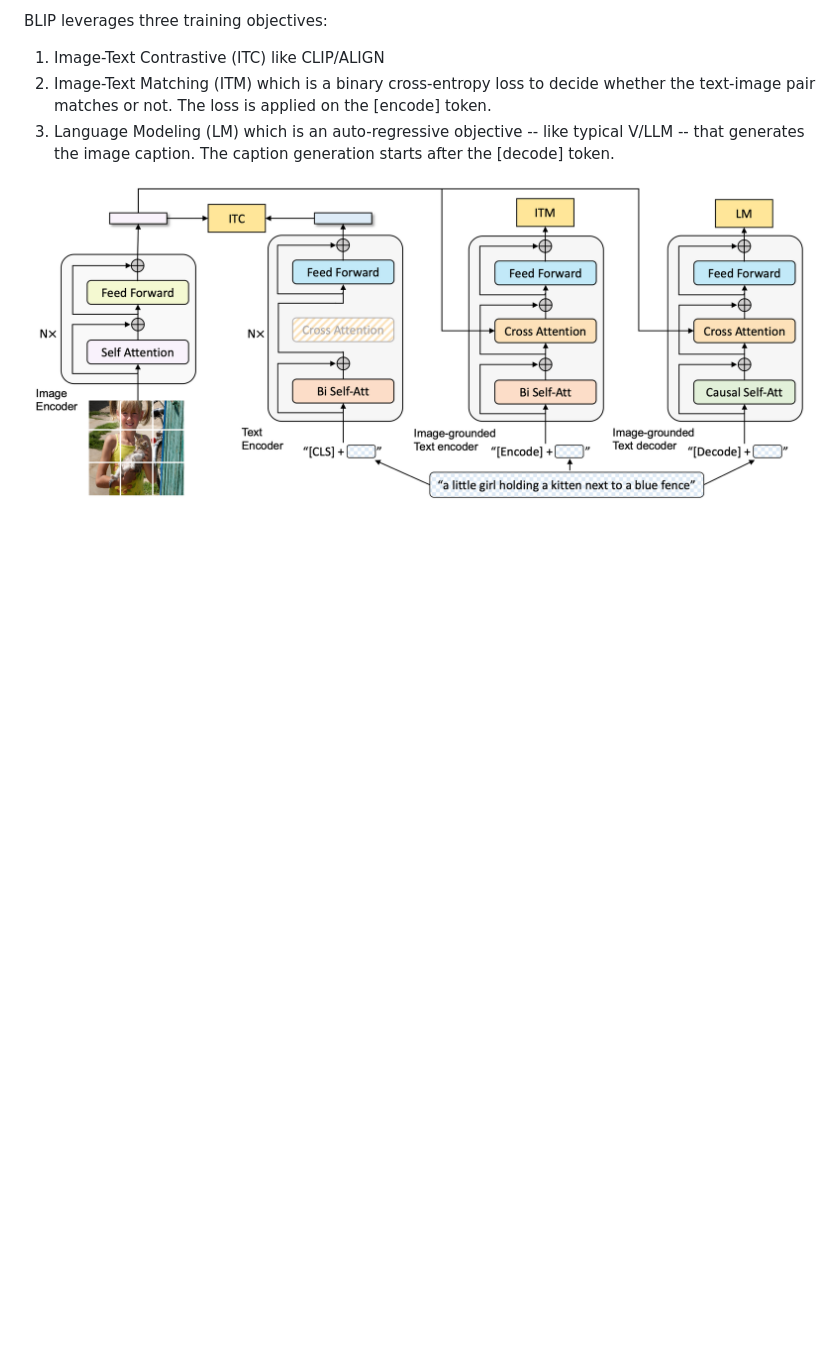
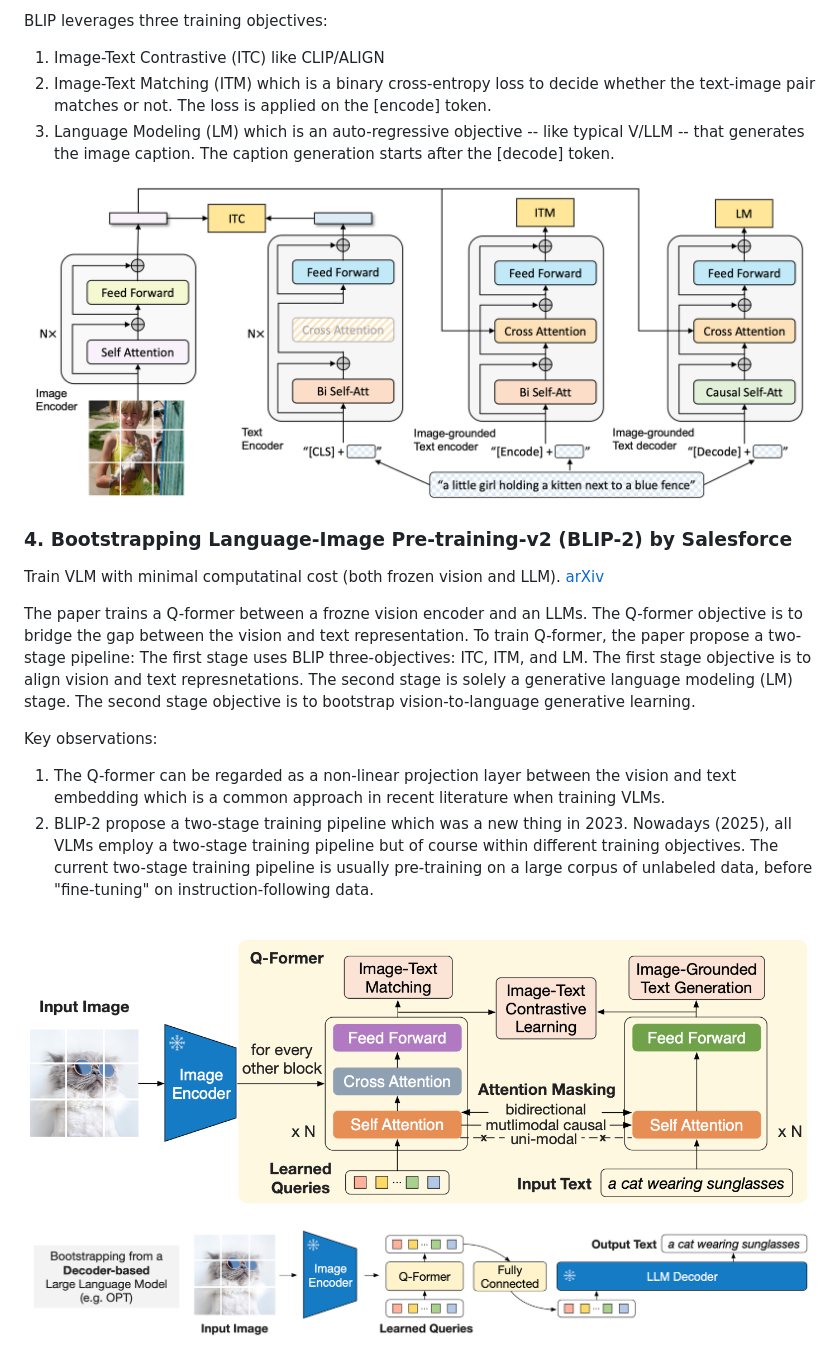
Before and after one commit to ahmdtaha/conference_notes, a Markdown page: VLM.md, the part around the change. Drawn GitHub-style; pictures changed too: imgs/blip2_1_salesforce.png (added), imgs/blip2_2_salesforce.png (added); blank space fills up the shorter version.

Commit message:
Add BLIP-2 to VLM review

```diff
--- a/VLM.md
+++ b/VLM.md
@@ -24,3 +24,16 @@ BLIP leverages three training objectives:
 3. Language Modeling (LM) which is an auto-regressive objective -- like typical V/LLM -- that generates the image caption. The caption generation starts after the [decode] token.
 
 ![](./imgs/blip_salesforce.png)
+
+### 4. Bootstrapping Language-Image Pre-training-v2 (BLIP-2) by Salesforce
+Train VLM with minimal computatinal cost (both frozen vision and LLM). [arXiv](https://arxiv.org/abs/2301.12597)
+
+The paper trains a Q-former between a frozne vision encoder and an LLMs. The Q-former objective is to bridge the gap between the vision and text representation. To train Q-former, the paper propose a two-stage pipeline: The first stage uses BLIP three-objectives: ITC, ITM, and LM. The first stage objective is to align vision and text represnetations. The second stage is solely a generative language modeling (LM) stage. The second stage objective is to bootstrap vision-to-language generative learning.
+
+Key observations:
+1. The Q-former can be regarded as a non-linear projection layer between the vision and text embedding which is a common approach in recent literature when training VLMs.
+2. BLIP-2 propose a two-stage training pipeline which was a new thing in 2023. Nowadays (2025), all VLMs employ a two-stage training pipeline but of course within different training objectives. The current two-stage training pipeline is usually pre-training on a large corpus of unlabeled data, before "fine-tuning" on instruction-following data.
+
+
+![](./imgs/blip2_1_salesforce.png)
+![](./imgs/blip2_2_salesforce.png)
```
